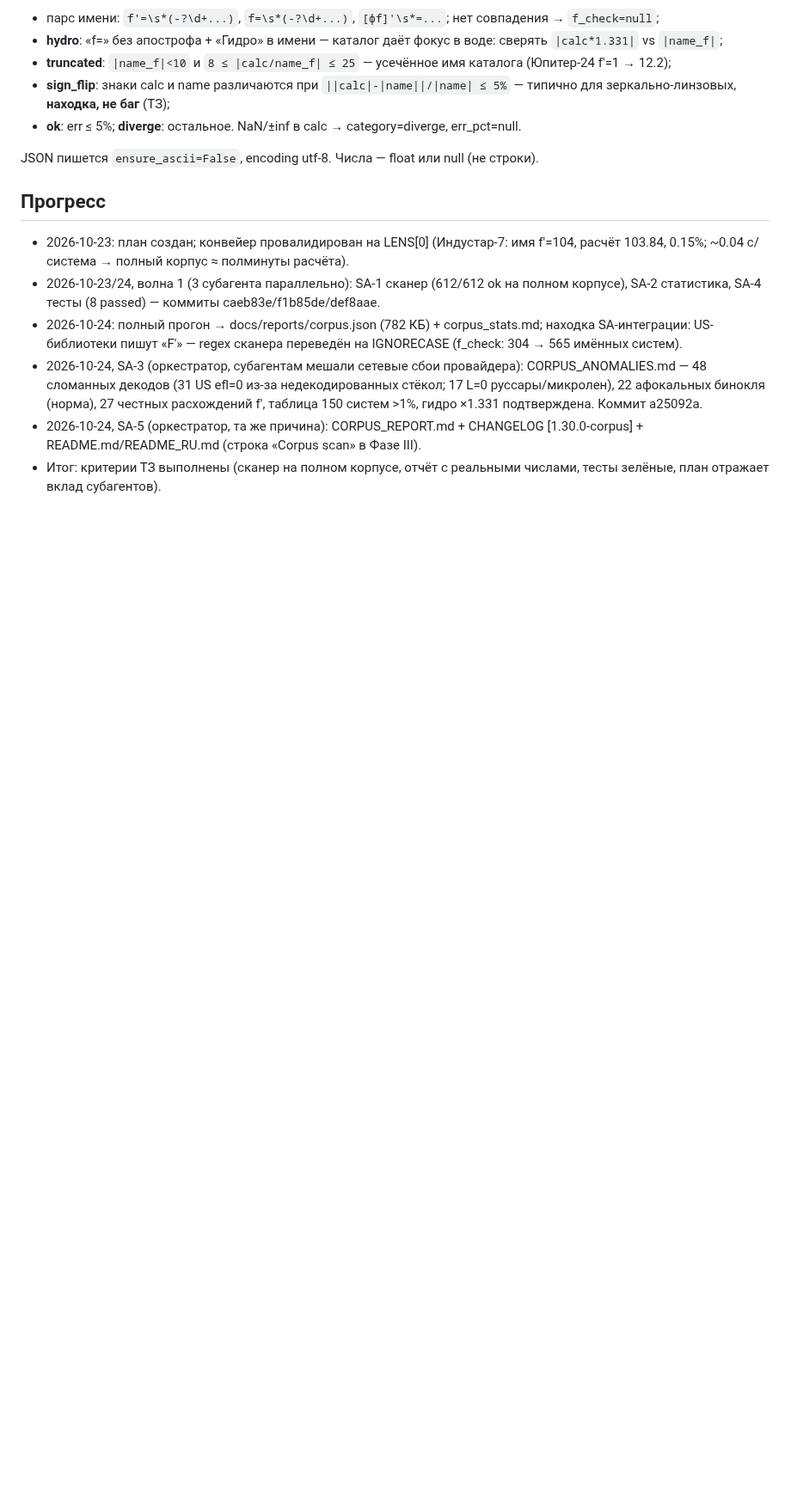
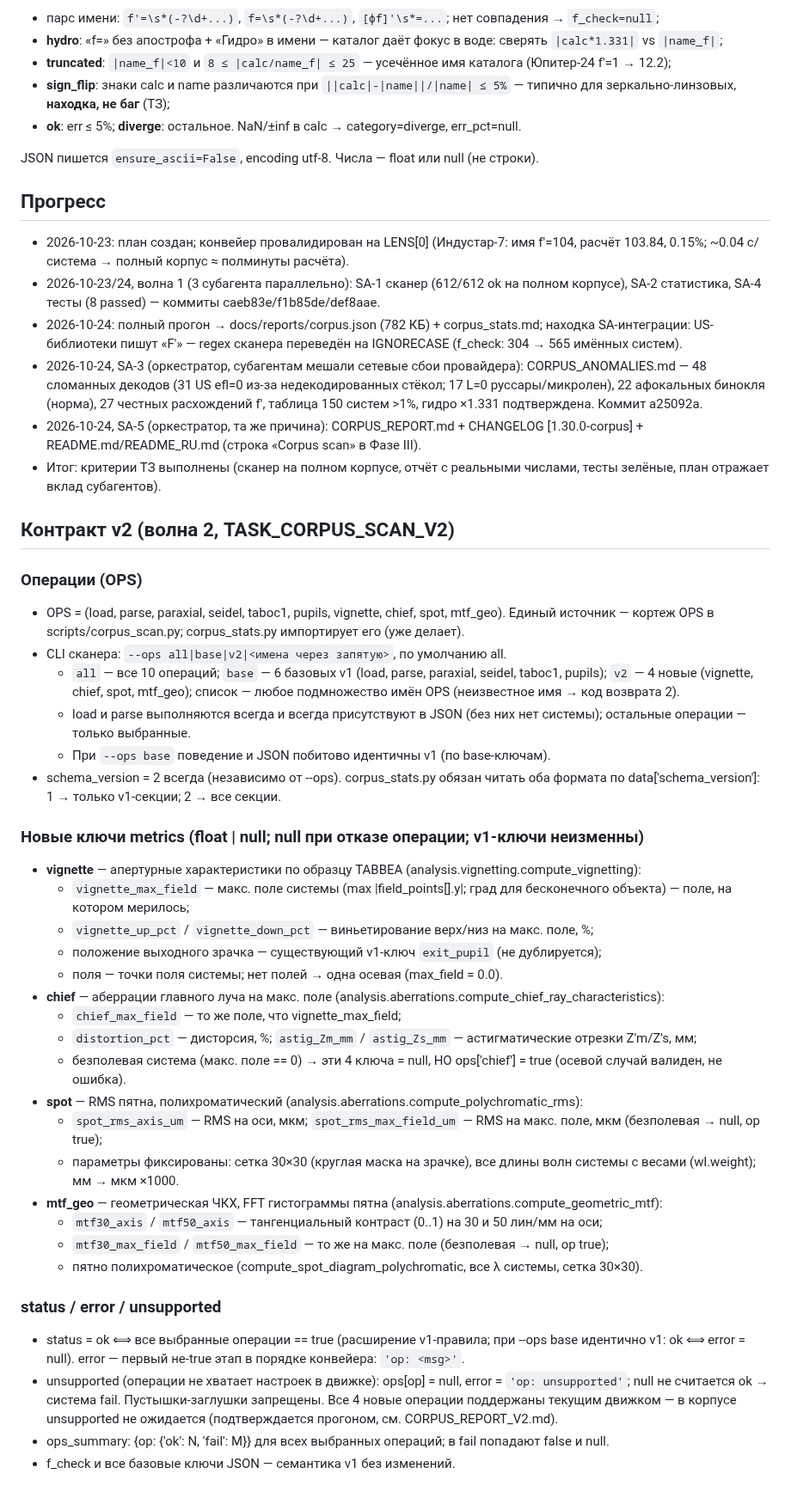
Before and after one commit to justroflanGitHub/opal-okb, a Markdown page: docs/tasks/CORPUS_PLAN.md, the part around the change. Shown at 86% size. Drawn GitHub-style; blank space fills up the shorter version.

Commit message:
docs(corpus): контракт v2 в CORPUS_PLAN.md — ops/vignette/chief/spot/mtf_geo, --ops, schema 2

```diff
--- a/docs/tasks/CORPUS_PLAN.md
+++ b/docs/tasks/CORPUS_PLAN.md
@@ -88,3 +88,37 @@ JSON пишется `ensure_ascii=False`, encoding utf-8. Числа — float
 - 2026-10-24, SA-3 (оркестратор, субагентам мешали сетевые сбои провайдера): CORPUS_ANOMALIES.md — 48 сломанных декодов (31 US efl=0 из-за недекодированных стёкол; 17 L=0 руссары/микролен), 22 афокальных бинокля (норма), 27 честных расхождений f', таблица 150 систем >1%, гидро ×1.331 подтверждена. Коммит a25092a.
 - 2026-10-24, SA-5 (оркестратор, та же причина): CORPUS_REPORT.md + CHANGELOG [1.30.0-corpus] + README.md/README_RU.md (строка «Corpus scan» в Фазе III).
 - Итог: критерии ТЗ выполнены (сканер на полном корпусе, отчёт с реальными числами, тесты зелёные, план отражает вклад субагентов).
+
+## Контракт v2 (волна 2, TASK_CORPUS_SCAN_V2)
+
+### Операции (OPS)
+- OPS = (load, parse, paraxial, seidel, taboc1, pupils, vignette, chief, spot, mtf_geo). Единый источник — кортеж OPS в scripts/corpus_scan.py; corpus_stats.py импортирует его (уже делает).
+- CLI сканера: `--ops all|base|v2|<имена через запятую>`, по умолчанию all.
+  - `all` — все 10 операций; `base` — 6 базовых v1 (load, parse, paraxial, seidel, taboc1, pupils); `v2` — 4 новые (vignette, chief, spot, mtf_geo); список — любое подмножество имён OPS (неизвестное имя → код возврата 2).
+  - load и parse выполняются всегда и всегда присутствуют в JSON (без них нет системы); остальные операции — только выбранные.
+  - При `--ops base` поведение и JSON побитово идентичны v1 (по base-ключам).
+- schema_version = 2 всегда (независимо от --ops). corpus_stats.py обязан читать оба формата по data['schema_version']: 1 → только v1-секции; 2 → все секции.
+
+### Новые ключи metrics (float | null; null при отказе операции; v1-ключи неизменны)
+- **vignette** — апертурные характеристики по образцу TABBEA (analysis.vignetting.compute_vignetting):
+  - `vignette_max_field` — макс. поле системы (max |field_points[].y|; град для бесконечного объекта) — поле, на котором мерилось;
+  - `vignette_up_pct` / `vignette_down_pct` — виньетирование верх/низ на макс. поле, %;
+  - положение выходного зрачка — существующий v1-ключ `exit_pupil` (не дублируется);
+  - поля — точки поля системы; нет полей → одна осевая (max_field = 0.0).
+- **chief** — аберрации главного луча на макс. поле (analysis.aberrations.compute_chief_ray_characteristics):
+  - `chief_max_field` — то же поле, что vignette_max_field;
+  - `distortion_pct` — дисторсия, %; `astig_Zm_mm` / `astig_Zs_mm` — астигматические отрезки Z'm/Z's, мм;
+  - безполевая система (макс. поле == 0) → эти 4 ключа = null, НО ops['chief'] = true (осевой случай валиден, не ошибка).
+- **spot** — RMS пятна, полихроматический (analysis.aberrations.compute_polychromatic_rms):
+  - `spot_rms_axis_um` — RMS на оси, мкм; `spot_rms_max_field_um` — RMS на макс. поле, мкм (безполевая → null, op true);
+  - параметры фиксированы: сетка 30×30 (круглая маска на зрачке), все длины волн системы с весами (wl.weight); мм → мкм ×1000.
+- **mtf_geo** — геометрическая ЧКХ, FFT гистограммы пятна (analysis.aberrations.compute_geometric_mtf):
+  - `mtf30_axis` / `mtf50_axis` — тангенциальный контраст (0..1) на 30 и 50 лин/мм на оси;
+  - `mtf30_max_field` / `mtf50_max_field` — то же на макс. поле (безполевая → null, op true);
+  - пятно полихроматическое (compute_spot_diagram_polychromatic, все λ системы, сетка 30×30).
+
+### status / error / unsupported
+- status = ok ⟺ все выбранные операции == true (расширение v1-правила; при --ops base идентично v1: ok ⟺ error = null). error — первый не-true этап в порядке конвейера: `'op: <msg>'`.
+- unsupported (операции не хватает настроек в движке): ops[op] = null, error = `'op: unsupported'`; null не считается ok → система fail. Пустышки-заглушки запрещены. Все 4 новые операции поддержаны текущим движком — в корпусе unsupported не ожидается (подтверждается прогоном, см. CORPUS_REPORT_V2.md).
+- ops_summary: {op: {'ok': N, 'fail': M}} для всех выбранных операций; в fail попадают false и null.
+- f_check и все базовые ключи JSON — семантика v1 без изменений.
```
